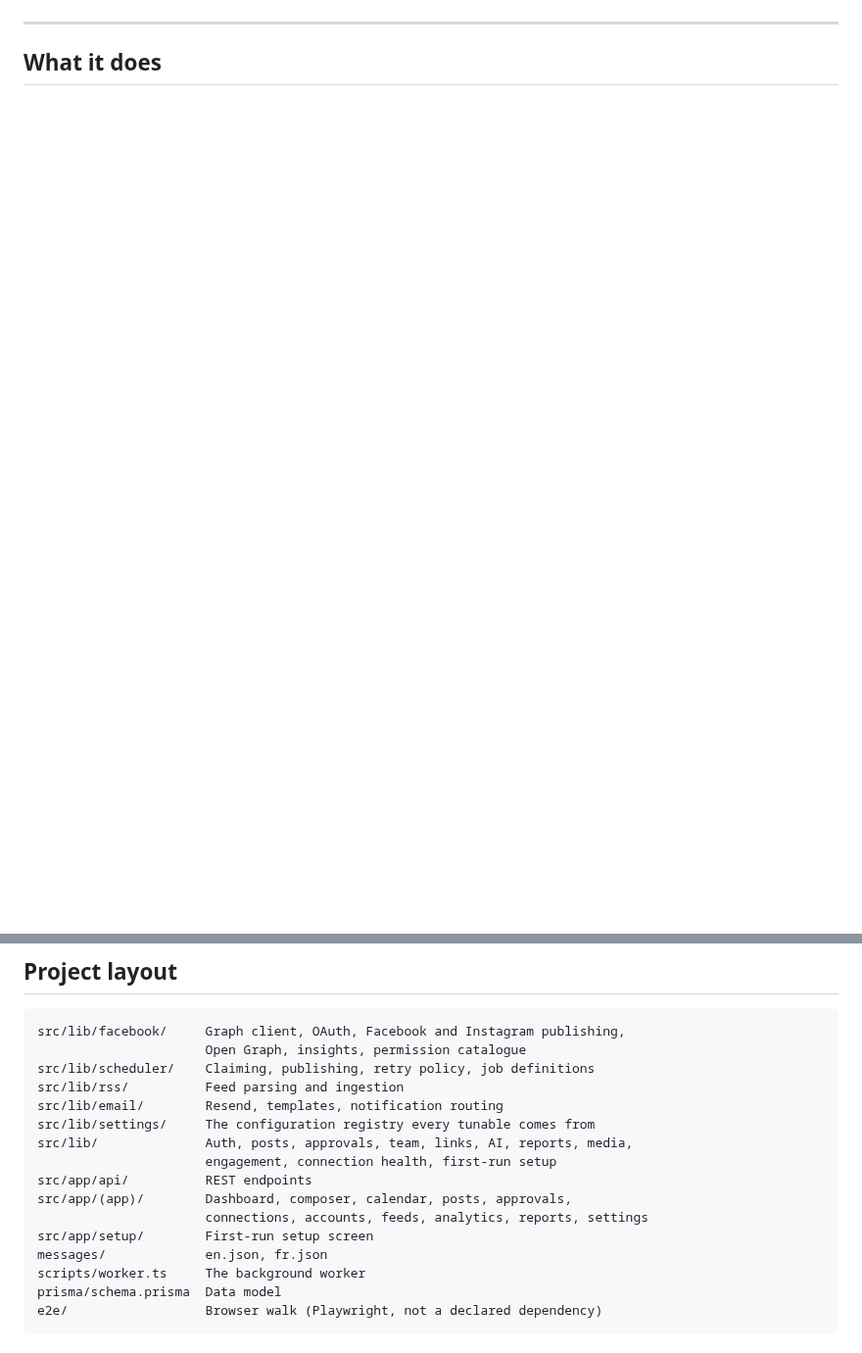
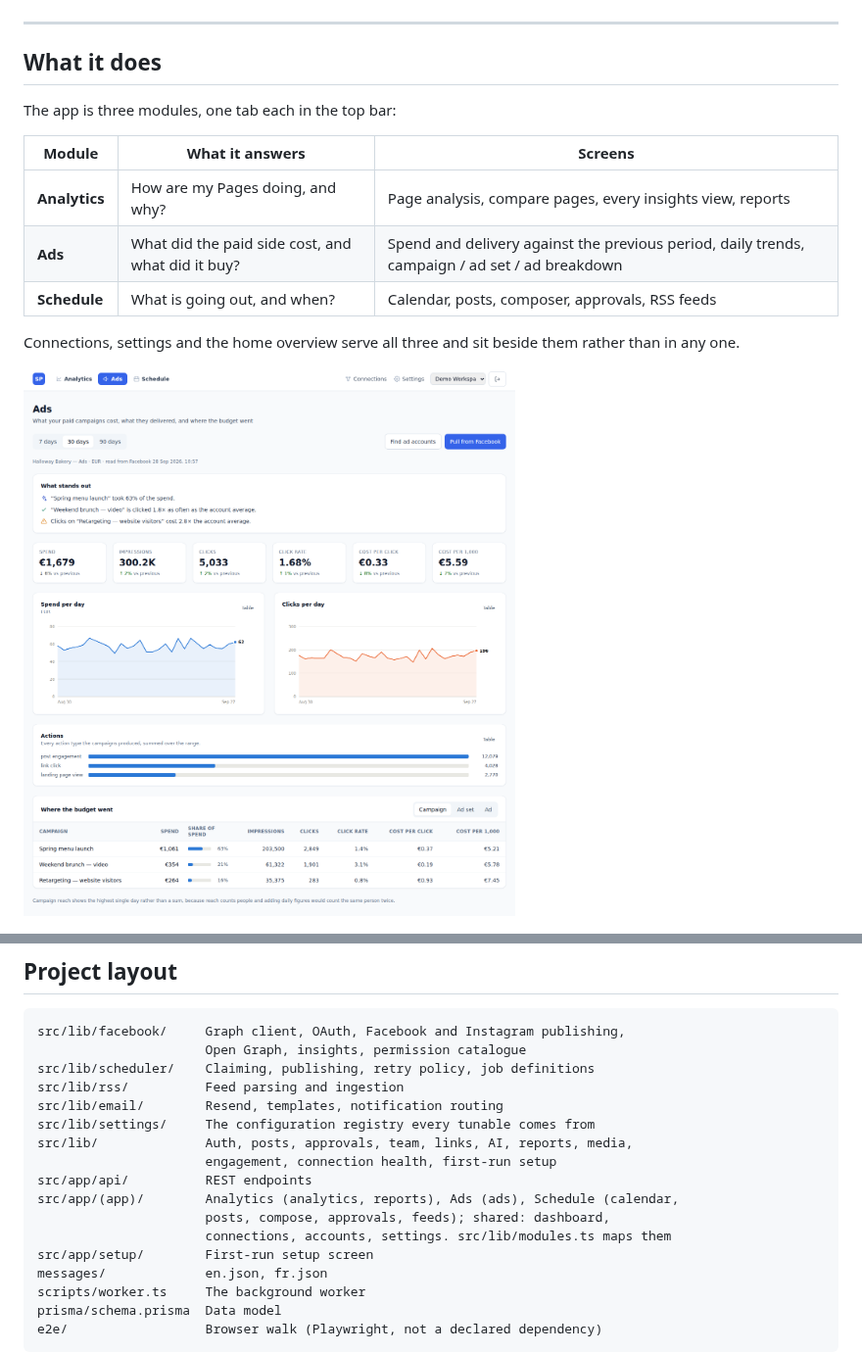
Before and after one commit to sebmouad/MS-Social-Pilot, a Markdown page: README.md, 2 parts joined by grey strips. Shown at 98% size. Rendered like a GitHub page; pictures changed too: docs/images/ads.png (added); blank space fills up the shorter version.

```diff
--- a/README.md
+++ b/README.md
@@ -28,6 +28,19 @@ nobody started.
 ---
 
 ## What it does
+
+The app is three modules, one tab each in the top bar:
+
+| Module | What it answers | Screens |
+|---|---|---|
+| **Analytics** | How are my Pages doing, and why? | Page analysis, compare pages, every insights view, reports |
+| **Ads** | What did the paid side cost, and what did it buy? | Spend and delivery against the previous period, daily trends, campaign / ad set / ad breakdown |
+| **Schedule** | What is going out, and when? | Calendar, posts, composer, approvals, RSS feeds |
+
+Connections, settings and the home overview serve all three and sit beside
+them rather than in any one.
+
+![The Ads module: findings, spend and delivery against the previous period, daily trends and where the budget went](docs/images/ads.png)
 
 ![The composer: message, link card, media, destinations and the three scheduling modes](docs/images/compose.png)
 
@@ -323,8 +336,9 @@ src/lib/settings/     The configuration registry every tunable comes from
 src/lib/              Auth, posts, approvals, team, links, AI, reports, media,
                       engagement, connection health, first-run setup
 src/app/api/          REST endpoints
-src/app/(app)/        Dashboard, composer, calendar, posts, approvals,
-                      connections, accounts, feeds, analytics, reports, settings
+src/app/(app)/        Analytics (analytics, reports), Ads (ads), Schedule (calendar,
+                      posts, compose, approvals, feeds); shared: dashboard,
+                      connections, accounts, settings. src/lib/modules.ts maps them
 src/app/setup/        First-run setup screen
 messages/             en.json, fr.json
 scripts/worker.ts     The background worker
```
Also changed, not shown: docs/ARCHITECTURE.md (+22 -0 lines), docs/images/analysis.png (added), 2 other files.
